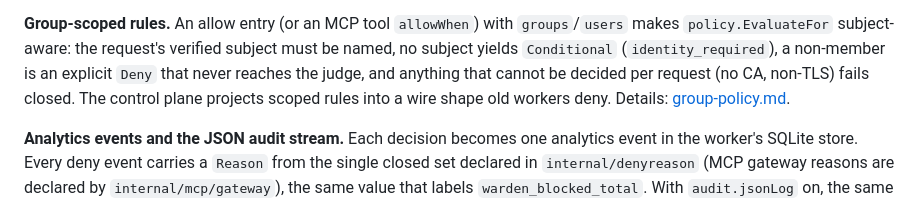
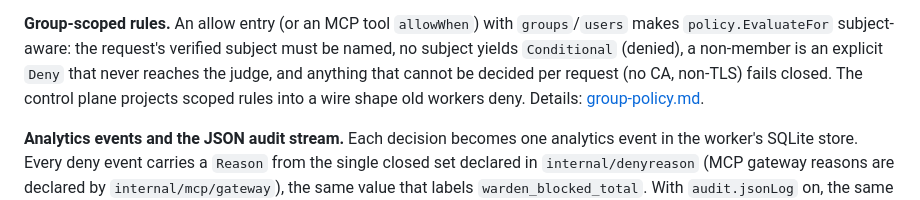
Before and after one commit to ethosagent/warden, a Markdown page: docs/architecture.md, the part around the change. Rendered like a GitHub page.

Commit message:
docs: keep deny reason names out of architecture.md (W-P1-GPOL-13)
Co-Authored-By: Claude Opus 5.5 <noreply@anthropic.com>
Claude-Session: https://claude.ai/code/session_01Gun9XYoQkmzAYCwAJ16akG

```diff
--- a/docs/architecture.md
+++ b/docs/architecture.md
@@ -111,7 +111,7 @@ non-TLS traffic under judge is denied; statically-allowed opaque traffic is raw-
 
 **Group-scoped rules.** An allow entry (or an MCP tool `allowWhen`) with `groups`/`users`
 makes `policy.EvaluateFor` subject-aware: the request's verified subject must be named,
-no subject yields `Conditional` (`identity_required`), a non-member is an explicit `Deny`
+no subject yields `Conditional` (denied), a non-member is an explicit `Deny`
 that never reaches the judge, and anything that cannot be decided per request (no CA,
 non-TLS) fails closed. The control plane projects scoped rules into a wire shape old
 workers deny. Details: [group-policy.md](group-policy.md).
```
